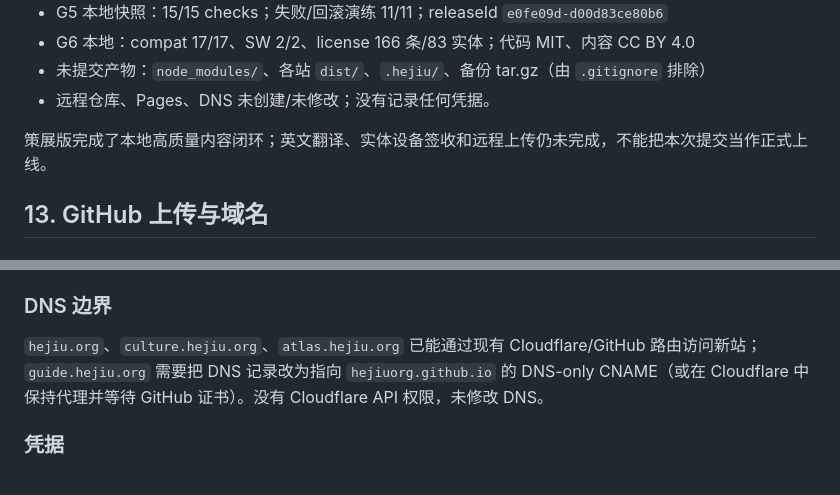
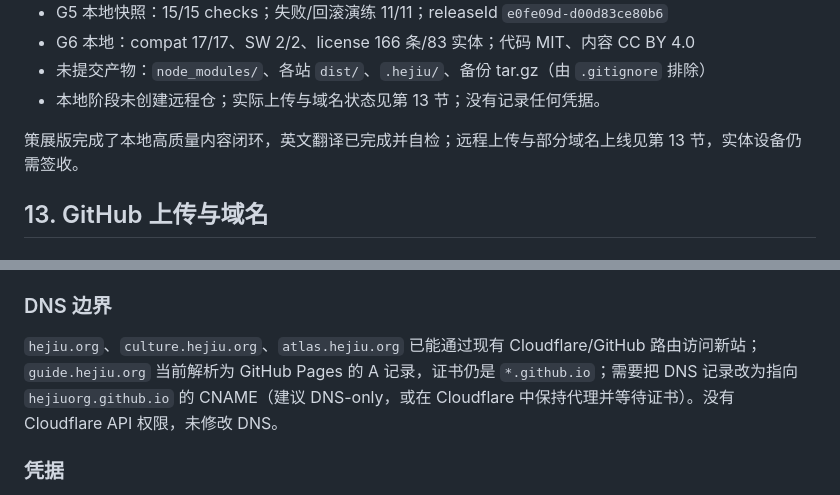
Before and after one commit to hejiuorg/hejiu, a Markdown page: WORKLOG.md, 2 parts joined by grey strips. Rendered like a GitHub page.

Commit message:
Import Hejiu implementation source and evidence

```diff
--- a/WORKLOG.md
+++ b/WORKLOG.md
@@ -432,9 +432,9 @@ npm run release:drill              => 11/11 checks; 166 records restored after f
 - G5 本地快照：15/15 checks；失败/回滚演练 11/11；releaseId `e0fe09d-d00d83ce80b6`
 - G6 本地：compat 17/17、SW 2/2、license 166 条/83 实体；代码 MIT、内容 CC BY 4.0
 - 未提交产物：`node_modules/`、各站 `dist/`、`.hejiu/`、备份 tar.gz（由 `.gitignore` 排除）
-- 远程仓库、Pages、DNS 未创建/未修改；没有记录任何凭据。
+- 本地阶段未创建远程仓；实际上传与域名状态见第 13 节；没有记录任何凭据。
 
-策展版完成了本地高质量内容闭环；英文翻译、实体设备签收和远程上传仍未完成，不能把本次提交当作正式上线。
+策展版完成了本地高质量内容闭环，英文翻译已完成并自检；远程上传与部分域名上线见第 13 节，实体设备仍需签收。
 
 ## 13. GitHub 上传与域名
 
@@ -458,7 +458,7 @@ npm run release:drill              => 11/11 checks; 166 records restored after f
 
 ### DNS 边界
 
-`hejiu.org`、`culture.hejiu.org`、`atlas.hejiu.org` 已能通过现有 Cloudflare/GitHub 路由访问新站；`guide.hejiu.org` 需要把 DNS 记录改为指向 `hejiuorg.github.io` 的 DNS-only CNAME（或在 Cloudflare 中保持代理并等待 GitHub 证书）。没有 Cloudflare API 权限，未修改 DNS。
+`hejiu.org`、`culture.hejiu.org`、`atlas.hejiu.org` 已能通过现有 Cloudflare/GitHub 路由访问新站；`guide.hejiu.org` 当前解析为 GitHub Pages 的 A 记录，证书仍是 `*.github.io`；需要把 DNS 记录改为指向 `hejiuorg.github.io` 的 CNAME（建议 DNS-only，或在 Cloudflare 中保持代理并等待证书）。没有 Cloudflare API 权限，未修改 DNS。
 
 ### 凭据
 
```
